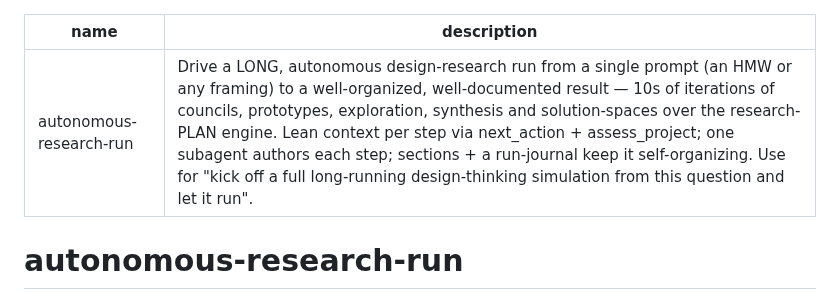
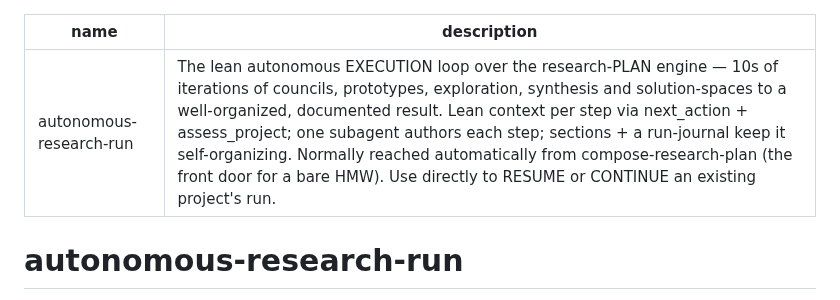
Before and after one commit to jhoetter/persona-council, a Markdown page: claude-skills/autonomous-research-run/SKILL.md, the part around the change. Drawn GitHub-style.

```diff
--- a/claude-skills/autonomous-research-run/SKILL.md
+++ b/claude-skills/autonomous-research-run/SKILL.md
@@ -1,6 +1,6 @@
 ---
 name: autonomous-research-run
-description: Drive a LONG, autonomous design-research run from a single prompt (an HMW or any framing) to a well-organized, well-documented result — 10s of iterations of councils, prototypes, exploration, synthesis and solution-spaces over the research-PLAN engine. Lean context per step via next_action + assess_project; one subagent authors each step; sections + a run-journal keep it self-organizing. Use for "kick off a full long-running design-thinking simulation from this question and let it run".
+description: The lean autonomous EXECUTION loop over the research-PLAN engine — 10s of iterations of councils, prototypes, exploration, synthesis and solution-spaces to a well-organized, documented result. Lean context per step via next_action + assess_project; one subagent authors each step; sections + a run-journal keep it self-organizing. Normally reached automatically from compose-research-plan (the front door for a bare HMW). Use directly to RESUME or CONTINUE an existing project's run.
 ---
 
 # autonomous-research-run
```
Also changed, not shown: claude-skills/compose-research-plan/SKILL.md (+11 -5 lines).
